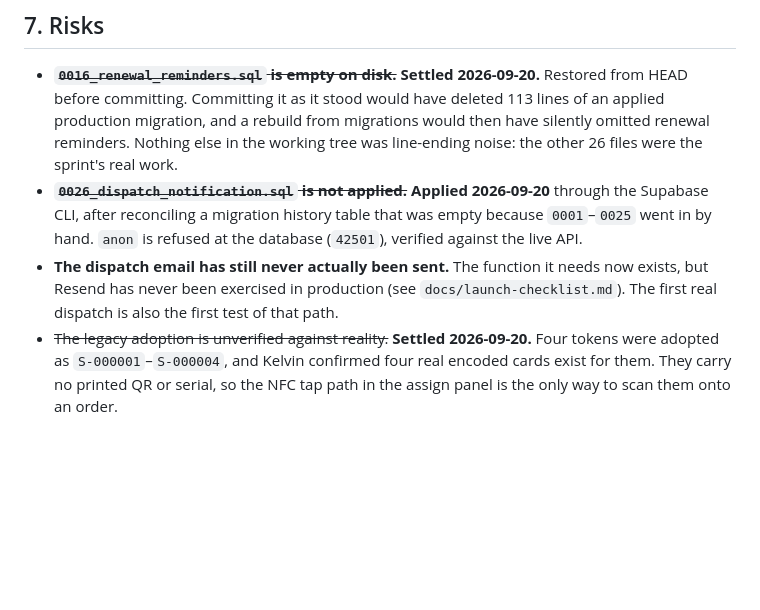
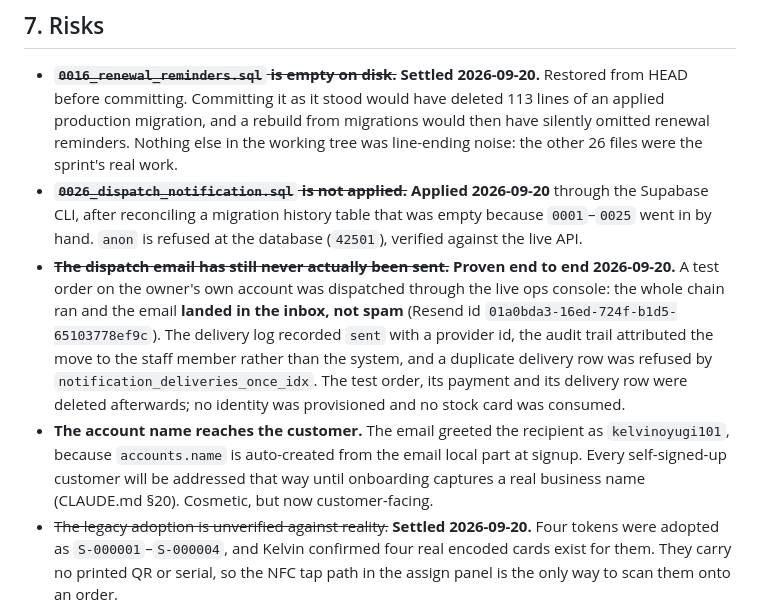
Before and after one commit to Kelvin-dev001/taptap, a Markdown page: docs/sprint-8a-stock-cards.md, the part around the change. Drawn GitHub-style; blank space fills up the shorter version.

```diff
--- a/docs/sprint-8a-stock-cards.md
+++ b/docs/sprint-8a-stock-cards.md
@@ -186,9 +186,18 @@ Deferred deliberately, and named so nobody assumes otherwise:
 - ~~**`0026_dispatch_notification.sql` is not applied.**~~ **Applied 2026-09-20** through the
   Supabase CLI, after reconciling a migration history table that was empty because `0001`–`0025`
   went in by hand. `anon` is refused at the database (`42501`), verified against the live API.
-- **The dispatch email has still never actually been sent.** The function it needs now exists,
-  but Resend has never been exercised in production (see `docs/launch-checklist.md`). The first
-  real dispatch is also the first test of that path.
+- ~~**The dispatch email has still never actually been sent.**~~ **Proven end to end 2026-09-20.**
+  A test order on the owner's own account was dispatched through the live ops console: the whole
+  chain ran and the email **landed in the inbox, not spam** (Resend id
+  `01a0bda3-16ed-724f-b1d5-65103778ef9c`). The delivery log recorded `sent` with a provider id,
+  the audit trail attributed the move to the staff member rather than the system, and a duplicate
+  delivery row was refused by `notification_deliveries_once_idx`. The test order, its payment and
+  its delivery row were deleted afterwards; no identity was provisioned and no stock card was
+  consumed.
+- **The account name reaches the customer.** The email greeted the recipient as
+  `kelvinoyugi101`, because `accounts.name` is auto-created from the email local part at signup.
+  Every self-signed-up customer will be addressed that way until onboarding captures a real
+  business name (CLAUDE.md §20). Cosmetic, but now customer-facing.
 - ~~The legacy adoption is unverified against reality.~~ **Settled 2026-09-20.** Four tokens were
   adopted as `S-000001`–`S-000004`, and Kelvin confirmed four real encoded cards exist for them.
   They carry no printed QR or serial, so the NFC tap path in the assign panel is the only way to
```
Also changed, not shown: docs/launch-checklist.md (+40 -10 lines).
